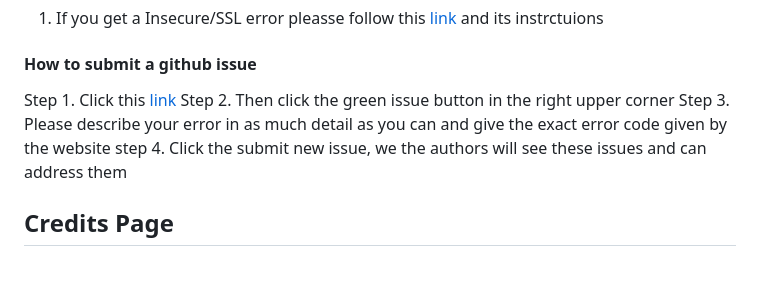
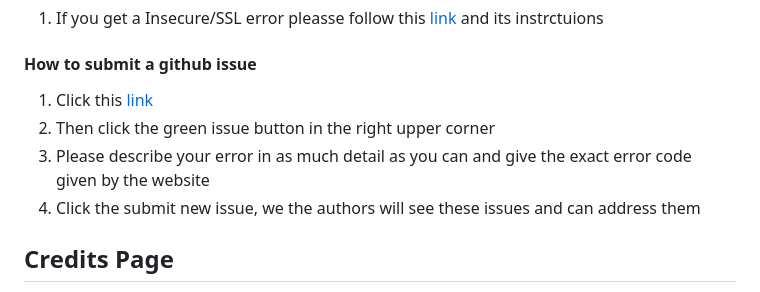
Before and after one commit to Tomicgun/Gravity-Waves-Analysis-Tool, a Markdown page: Readme.md, the part around the change. Drawn GitHub-style.

```diff
--- a/Readme.md
+++ b/Readme.md
@@ -148,10 +148,10 @@ These Parameters are repeated twice, once for the Troposphere and one for the St
 
 #### How to submit a github issue
 
-Step 1. Click this [link](https://github.com/Tomicgun/Gravity-Waves-Analysis-Tool/issues)
-Step 2. Then click the green issue button in the right upper corner
-Step 3. Please describe your error in as much detail as you can and give the exact error code given by the website
-step 4. Click the submit new issue, we the authors will see these issues and can address them
+1. Click this [link](https://github.com/Tomicgun/Gravity-Waves-Analysis-Tool/issues)
+2. Then click the green issue button in the right upper corner
+3. Please describe your error in as much detail as you can and give the exact error code given by the website
+4. Click the submit new issue, we the authors will see these issues and can address them
 
 
 
```
